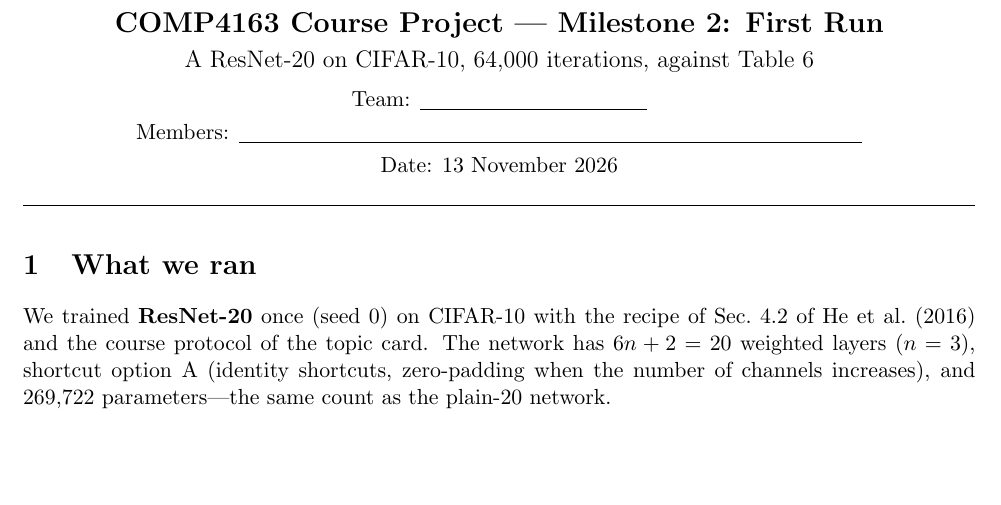
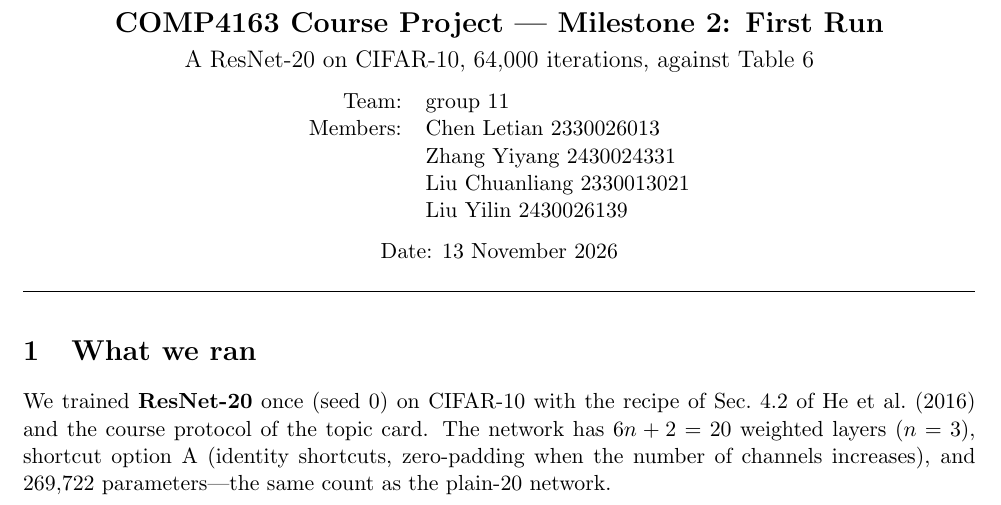
Before and after one commit to v68md6ttb2-ux/COMP4163-ResNet-Degradation, a LaTeX document (milestone2/milestone2.tex): part of page 1 of 6, cut so that both start at the same text, the shorter picture padded with empty space. Compiled offline with pdfLaTeX.

Commit message:
Fill in the team block on both milestone covers
Team group 11: Chen Letian (2330026013), Zhang Yiyang (2430024331),
Liu Chuanliang (2330013021), Liu Yilin (2430026139).

Laid out as a two-column table so the four names do not run past the text
width, and the same block is added to the Milestone 2 generator so a
regenerated document keeps it.

```diff
--- a/milestone2/milestone2.tex
+++ b/milestone2/milestone2.tex
@@ -23,9 +23,14 @@
 
 \begin{center}
 {\Large\bfseries COMP4163 Course Project --- Milestone 2: First Run}\\[4pt]
-{\large A ResNet-20 on CIFAR-10, 64{,}000 iterations, against Table~6}\\[6pt]
-Team: \underline{\hspace{4cm}}\\[3pt]
-Members: \underline{\hspace{11cm}}\\[3pt]
+{\large A ResNet-20 on CIFAR-10, 64{,}000 iterations, against Table~6}\\[8pt]
+\begin{tabular}{@{}rl@{}}
+Team: & group 11 \\
+Members: & Chen Letian 2330026013 \\
+         & Zhang Yiyang 2430024331 \\
+         & Liu Chuanliang 2330013021 \\
+         & Liu Yilin 2430026139 \\
+\end{tabular}\\[8pt]
 Date: 13 November 2026
 \end{center}
 
```
Also changed, not shown: milestone1/reading.tex (+7 -2 lines), milestone1/reading.pdf, milestone2/milestone2.pdf, 1 other file.
